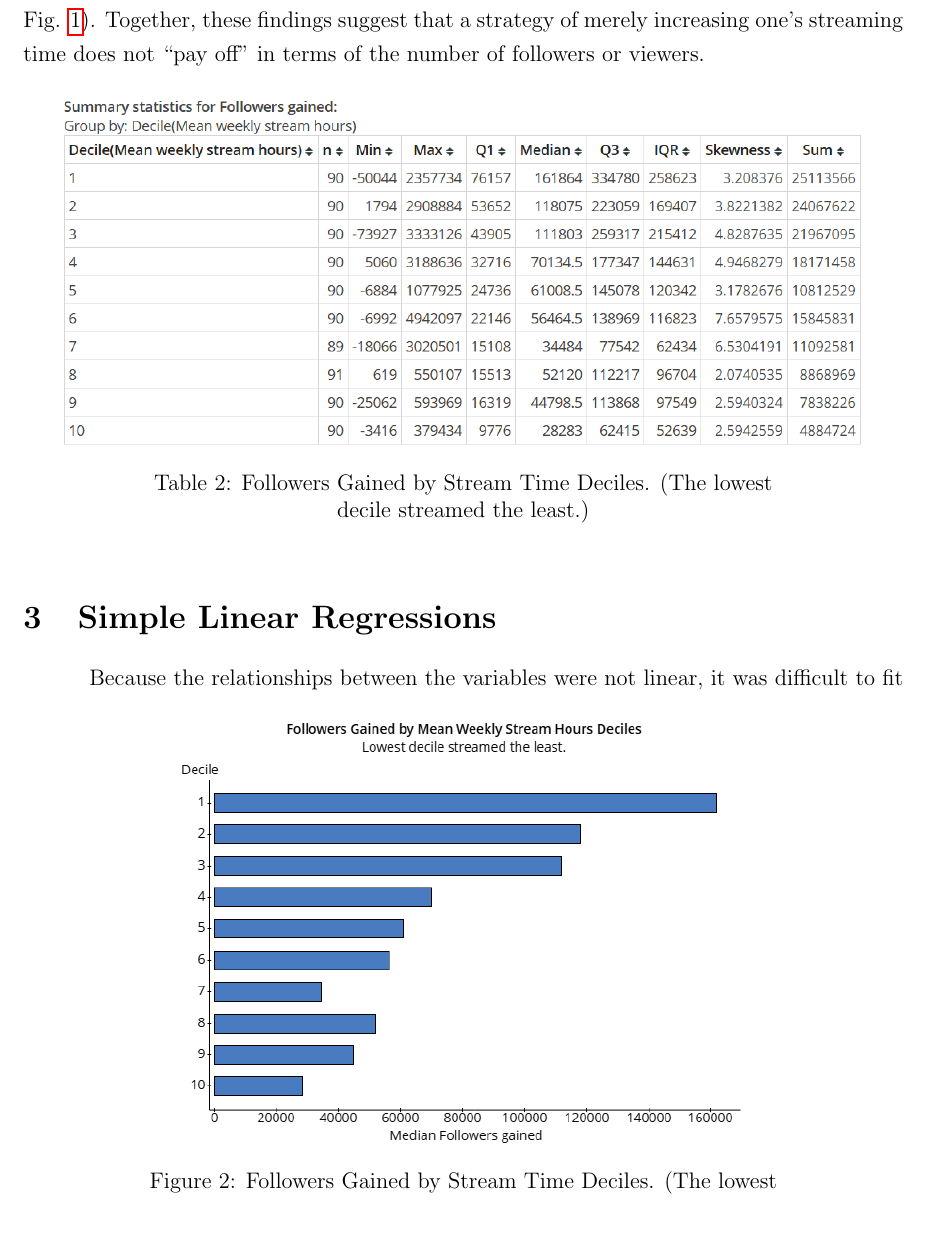
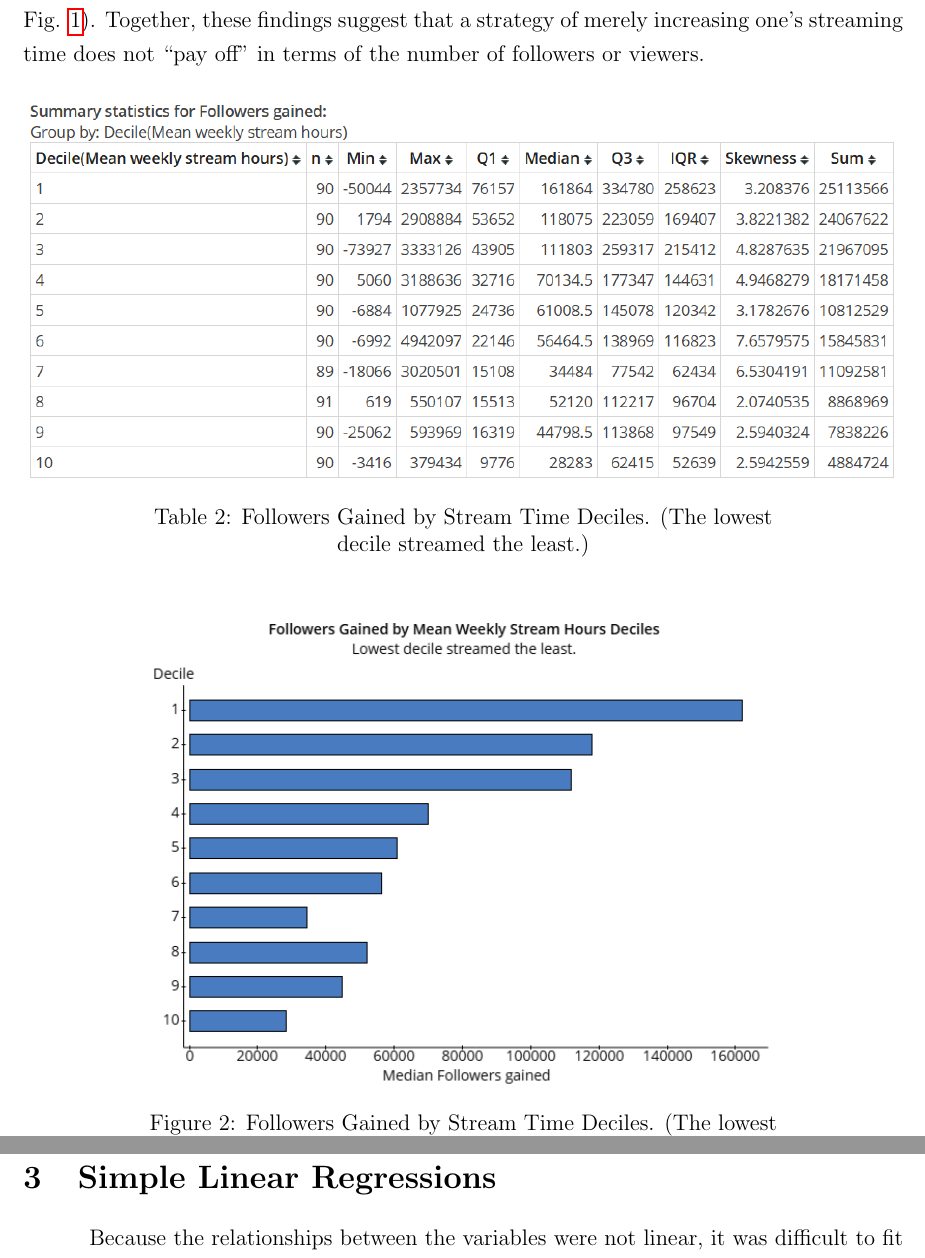
Before and after one commit to matthewacarson/Stat_Crunch_Competition, a LaTeX document (LaTeX_report/final_report.tex): part of page 5 of 12 before the commit and two parts of pages 5 and 6 of 12 after it, the two joined at a grey line, cut so that both start at the same text, the shorter picture padded with empty space. Compiled offline with pdfLaTeX.

Commit message:
Auto commit

```diff
--- a/LaTeX_report/final_report.tex
+++ b/LaTeX_report/final_report.tex
@@ -109,7 +109,7 @@ The relationships between numeric variables are surprising, especially the absen
 %%%%%%%%%%%%%%%%%%%%%%%%%%%%%
 \begin{table}[!h]
   \centering % width=0.8\linewidth, height=0.35\textheight
-  \includegraphics[scale=0.71]{../StatCrunch_Results/followers_gained_stream_deciles/table}
+  \includegraphics[width=\linewidth]{../StatCrunch_Results/followers_gained_stream_deciles/table}
   \captionsetup{justification=centering, singlelinecheck=false, margin=2cm}
   \caption[Followers Gained by Stream Time Deciles]{Followers Gained by Stream Time Deciles. (The lowest decile streamed the least.)}
   \label{table:followers_gained_stream_decile_table}
@@ -121,7 +121,7 @@ The relationships between numeric variables are surprising, especially the absen
 %%%%%%%%%%%%%%%%%%%%%%%%
 \begin{figure}[!b]
   \centering % width=0.8\linewidth, height=0.4\textheight
-  \includegraphics[scale=0.5]{../StatCrunch_Results/followers_gained_stream_deciles/barplot}
+  \includegraphics[scale=0.55]{../StatCrunch_Results/followers_gained_stream_deciles/barplot}
   \captionsetup{justification=centering, singlelinecheck=false, margin=2cm}
   \caption[Followers Gained by Stream Time Deciles]{Followers Gained by Stream Time Deciles. (The lowest decile streamed the least.)}
   \label{fig:followers_gained_stream_deciles}
```
